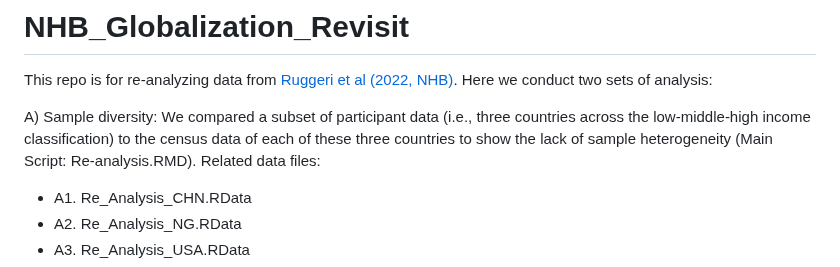
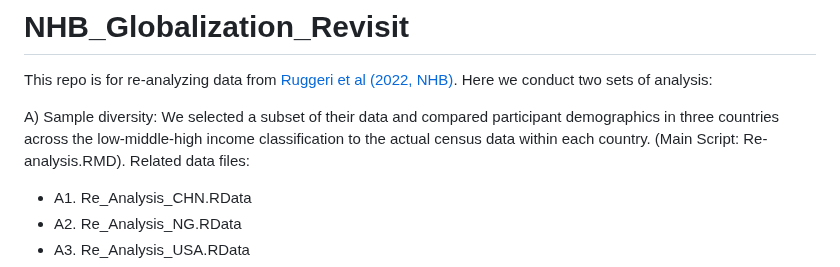
Before and after one commit to hcp4715/NHB_Globalization_Revisit, a Markdown page: README.md, the part around the change. GitHub-like rendering.

```diff
--- a/README.md
+++ b/README.md
@@ -2,7 +2,7 @@
 
 This repo is for re-analyzing data from [Ruggeri et al (2022, NHB)](https://www.nature.com/articles/s41562-022-01392-w). Here we conduct two sets of analysis:
 
-A)  Sample diversity: We compared a subset of participant data (i.e., three countries across the low-middle-high income classification) to the census data of each of these three countries to show the lack of sample heterogeneity (Main Script: Re-analysis.RMD). Related data files:
+A)  Sample diversity: We selected a subset of their data and compared participant demographics in three countries across the low-middle-high income classification to the actual census data within each country. (Main Script: Re-analysis.RMD). Related data files:
 
 -   A1. Re_Analysis_CHN.RData
 -   A2. Re_Analysis_NG.RData
```
